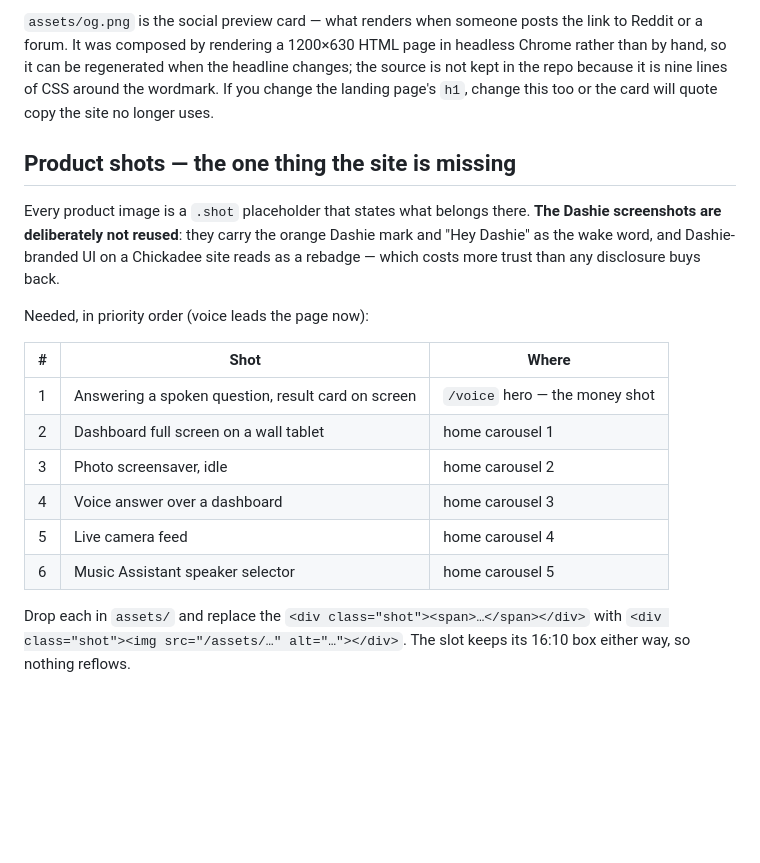
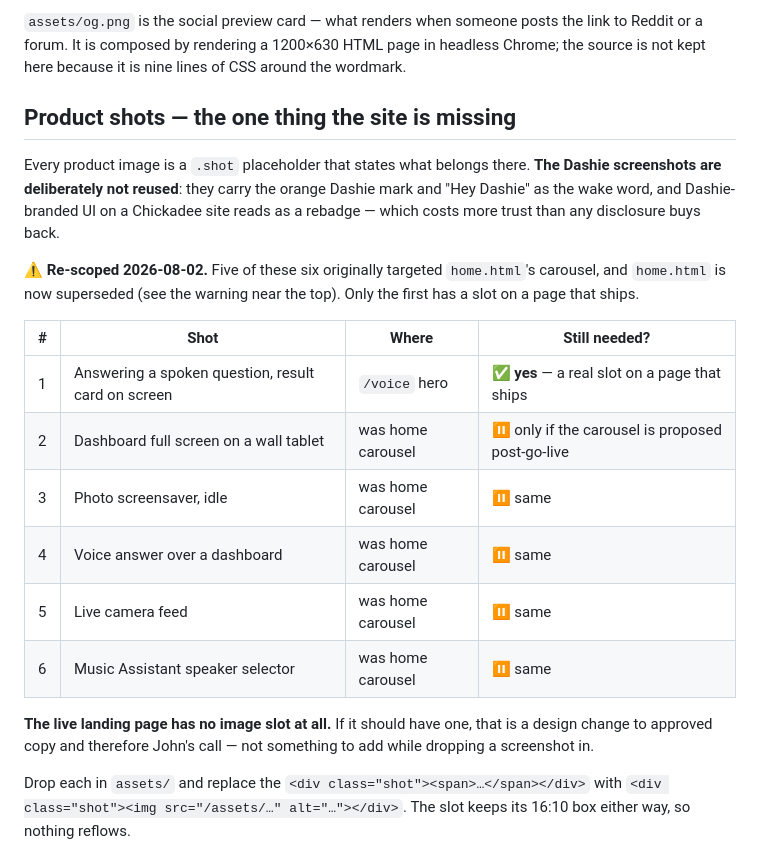
Before and after one commit to jwlerch78/getchickadee-site, a Markdown page: README.md, the part around one of its changes. GitHub-like rendering; blank space fills up the shorter version.

```diff
--- a/README.md
+++ b/README.md
@@ -94,10 +118,8 @@ byte-for-byte; don't regenerate them.
 
-`assets/og.png` is the social preview card — what renders when someone posts the
-link to Reddit or a forum. It was composed by rendering a 1200×630 HTML page in
-headless Chrome rather than by hand, so it can be regenerated when the headline
-changes; the source is not kept in the repo because it is nine lines of CSS
-around the wordmark. If you change the landing page's `h1`, change this too or
-the card will quote copy the site no longer uses.
+`assets/og.png` is the social preview card — what renders when someone posts
+the link to Reddit or a forum. It is composed by rendering a 1200×630 HTML page
+in headless Chrome; the source is not kept here because it is nine lines of CSS
+around the wordmark.
 
 ## Product shots — the one thing the site is missing
 
@@ -107,16 +129,22 @@ Dashie mark and "Hey Dashie" as the wake word, and Dashie-branded UI on a
 Chickadee site reads as a rebadge — which costs more trust than any disclosure
 buys back.
 
-Needed, in priority order (voice leads the page now):
+⚠️ **Re-scoped 2026-08-02.** Five of these six originally targeted `home.html`'s
+carousel, and `home.html` is now superseded (see the warning near the top). Only
+the first has a slot on a page that ships.
 
-| # | Shot | Where |
-|---|---|---|
-| 1 | Answering a spoken question, result card on screen | `/voice` hero — the money shot |
-| 2 | Dashboard full screen on a wall tablet | home carousel 1 |
-| 3 | Photo screensaver, idle | home carousel 2 |
-| 4 | Voice answer over a dashboard | home carousel 3 |
-| 5 | Live camera feed | home carousel 4 |
-| 6 | Music Assistant speaker selector | home carousel 5 |
+| # | Shot | Where | Still needed? |
+|---|---|---|---|
+| 1 | Answering a spoken question, result card on screen | `/voice` hero | ✅ **yes** — a real slot on a page that ships |
+| 2 | Dashboard full screen on a wall tablet | was home carousel | ⏸ only if the carousel is proposed post-go-live |
+| 3 | Photo screensaver, idle | was home carousel | ⏸ same |
+| 4 | Voice answer over a dashboard | was home carousel | ⏸ same |
+| 5 | Live camera feed | was home carousel | ⏸ same |
+| 6 | Music Assistant speaker selector | was home carousel | ⏸ same |
+
+**The live landing page has no image slot at all.** If it should have one, that
+is a design change to approved copy and therefore John's call — not something to
+add while dropping a screenshot in.
 
 Drop each in `assets/` and replace the `<div class="shot"><span>…</span></div>`
 with `<div class="shot"><img src="/assets/…" alt="…"></div>`. The slot keeps its
```
Also changed, not shown: other parts of README.md (+46 -22 lines).
